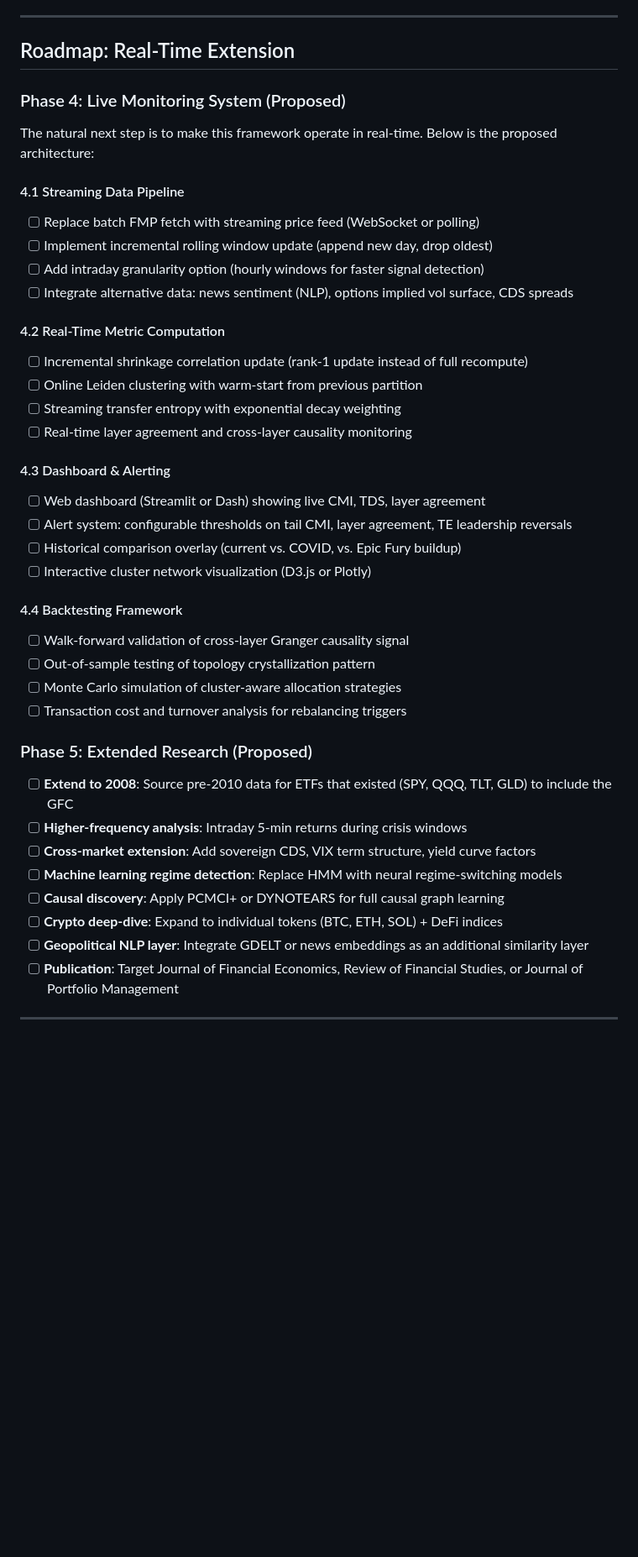
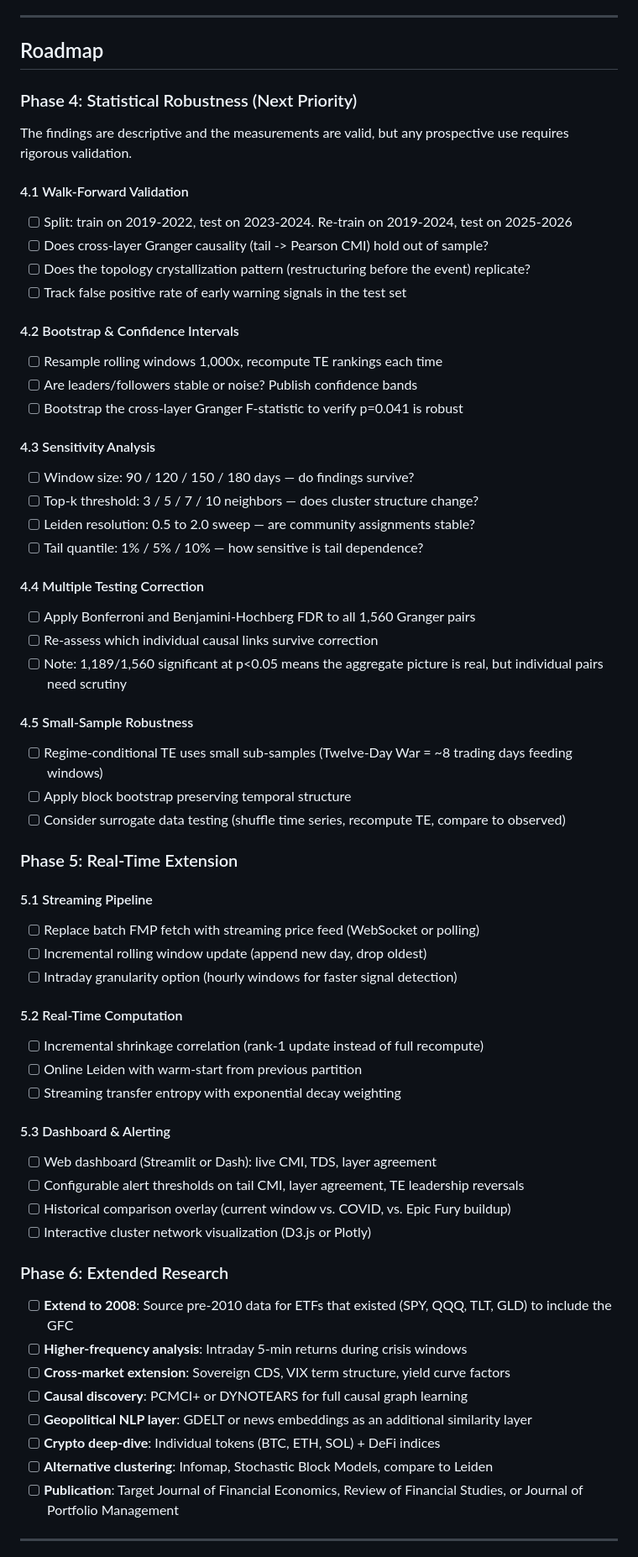
Before and after one commit to studyalwaysbro/asset-cluster-migration, a Markdown page: README.md, the part around one of its changes. Shown at 84% size. GitHub-like rendering; blank space fills up the shorter version.

Commit message:
Update roadmap: add statistical robustness phase, restructure workflow
Phase 4 is now Statistical Robustness (walk-forward validation, bootstrap
CIs, sensitivity sweeps, multiple testing correction, small-sample checks).
Real-time extension moves to Phase 5. Extended research as Phase 6.

Co-Authored-By: Claude Opus 4.6 <noreply@anthropic.com>

```diff
--- a/README.md
+++ b/README.md
@@ -130,45 +130,66 @@ The full research report is available at [`outputs/final_report.pdf`](outputs/fi
 
 ---
 
-## Roadmap: Real-Time Extension
+## Roadmap
 
-### Phase 4: Live Monitoring System (Proposed)
+### Phase 4: Statistical Robustness (Next Priority)
 
-The natural next step is to make this framework operate in real-time. Below is the proposed architecture:
+The findings are descriptive and the measurements are valid, but any prospective use requires rigorous validation.
 
-#### 4.1 Streaming Data Pipeline
+#### 4.1 Walk-Forward Validation
+- [ ] Split: train on 2019-2022, test on 2023-2024. Re-train on 2019-2024, test on 2025-2026
+- [ ] Does cross-layer Granger causality (tail -> Pearson CMI) hold out of sample?
+- [ ] Does the topology crystallization pattern (restructuring before the event) replicate?
+- [ ] Track false positive rate of early warning signals in the test set
+
+#### 4.2 Bootstrap & Confidence Intervals
+- [ ] Resample rolling windows 1,000x, recompute TE rankings each time
+- [ ] Are leaders/followers stable or noise? Publish confidence bands
+- [ ] Bootstrap the cross-layer Granger F-statistic to verify p=0.041 is robust
+
+#### 4.3 Sensitivity Analysis
+- [ ] Window size: 90 / 120 / 150 / 180 days — do findings survive?
+- [ ] Top-k threshold: 3 / 5 / 7 / 10 neighbors — does cluster structure change?
+- [ ] Leiden resolution: 0.5 to 2.0 sweep — are community assignments stable?
+- [ ] Tail quantile: 1% / 5% / 10% — how sensitive is tail dependence?
+
+#### 4.4 Multiple Testing Correction
+- [ ] Apply Bonferroni and Benjamini-Hochberg FDR to all 1,560 Granger pairs
+- [ ] Re-assess which individual causal links survive correction
+- [ ] Note: 1,189/1,560 significant at p<0.05 means the aggregate picture is real, but individual pairs need scrutiny
+
+#### 4.5 Small-Sample Robustness
+- [ ] Regime-conditional TE uses small sub-samples (Twelve-Day War = ~8 trading days feeding windows)
+- [ ] Apply block bootstrap preserving temporal structure
+- [ ] Consider surrogate data testing (shuffle time series, recompute TE, compare to observed)
+
+### Phase 5: Real-Time Extension
+
+#### 5.1 Streaming Pipeline
 - [ ] Replace batch FMP fetch with streaming price feed (WebSocket or polling)
-- [ ] Implement incremental rolling window update (append new day, drop oldest)
-- [ ] Add intraday granularity option (hourly windows for faster signal detection)
-- [ ] Integrate alternative data: news sentiment (NLP), options implied vol surface, CDS spreads
+- [ ] Incremental rolling window update (append new day, drop oldest)
+- [ ] Intraday granularity option (hourly windows for faster signal detection)
 
-#### 4.2 Real-Time Metric Computation
-- [ ] Incremental shrinkage correlation update (rank-1 update instead of full recompute)
-- [ ] Online Leiden clustering with warm-start from previous partition
+#### 5.2 Real-Time Computation
+- [ ] Incremental shrinkage correlation (rank-1 update instead of full recompute)
+- [ ] Online Leiden with warm-start from previous partition
 - [ ] Streaming transfer entropy with exponential decay weighting
-- [ ] Real-time layer agreement and cross-layer causality monitoring
 
-#### 4.3 Dashboard & Alerting
-- [ ] Web dashboard (Streamlit or Dash) showing live CMI, TDS, layer agreement
-- [ ] Alert system: configurable thresholds on tail CMI, layer agreement, TE leadership reversals
-- [ ] Historical comparison overlay (current vs. COVID, vs. Epic Fury buildup)
+#### 5.3 Dashboard & Alerting
+- [ ] Web dashboard (Streamlit or Dash): live CMI, TDS, layer agreement
+- [ ] Configurable alert thresholds on tail CMI, layer agreement, TE leadership reversals
+- [ ] Historical comparison overlay (current window vs. COVID, vs. Epic Fury buildup)
 - [ ] Interactive cluster network visualization (D3.js or Plotly)
 
-#### 4.4 Backtesting Framework
-- [ ] Walk-forward validation of cross-layer Granger causality signal
-- [ ] Out-of-sample testing of topology crystallization pattern
-- [ ] Monte Carlo simulation of cluster-aware allocation strategies
-- [ ] Transaction cost and turnover analysis for rebalancing triggers
-
-### Phase 5: Extended Research (Proposed)
+### Phase 6: Extended Research
 
 - [ ] **Extend to 2008**: Source pre-2010 data for ETFs that existed (SPY, QQQ, TLT, GLD) to include the GFC
 - [ ] **Higher-frequency analysis**: Intraday 5-min returns during crisis windows
-- [ ] **Cross-market extension**: Add sovereign CDS, VIX term structure, yield curve factors
-- [ ] **Machine learning regime detection**: Replace HMM with neural regime-switching models
-- [ ] **Causal discovery**: Apply PCMCI+ or DYNOTEARS for full causal graph learning
-- [ ] **Crypto deep-dive**: Expand to individual tokens (BTC, ETH, SOL) + DeFi indices
-- [ ] **Geopolitical NLP layer**: Integrate GDELT or news embeddings as an additional similarity layer
+- [ ] **Cross-market extension**: Sovereign CDS, VIX term structure, yield curve factors
+- [ ] **Causal discovery**: PCMCI+ or DYNOTEARS for full causal graph learning
+- [ ] **Geopolitical NLP layer**: GDELT or news embeddings as an additional similarity layer
+- [ ] **Crypto deep-dive**: Individual tokens (BTC, ETH, SOL) + DeFi indices
+- [ ] **Alternative clustering**: Infomap, Stochastic Block Models, compare to Leiden
 - [ ] **Publication**: Target Journal of Financial Economics, Review of Financial Studies, or Journal of Portfolio Management
 
 ---
```
Also changed, not shown: other parts of README.md (+18 -16 lines).
